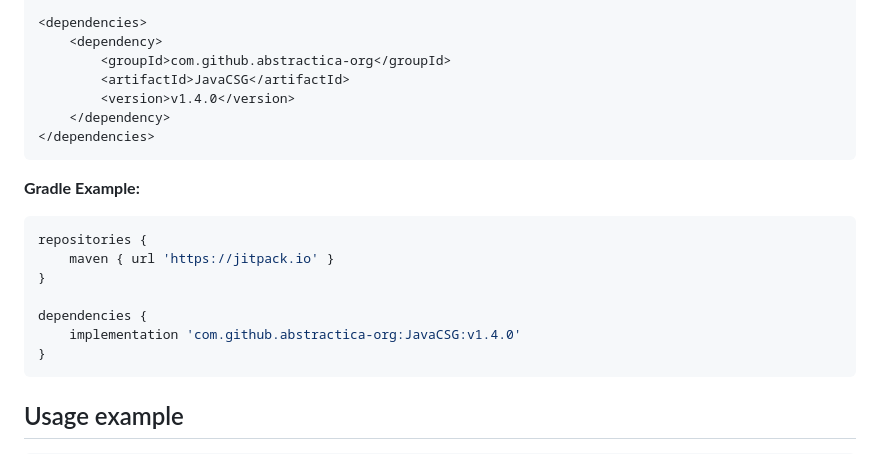
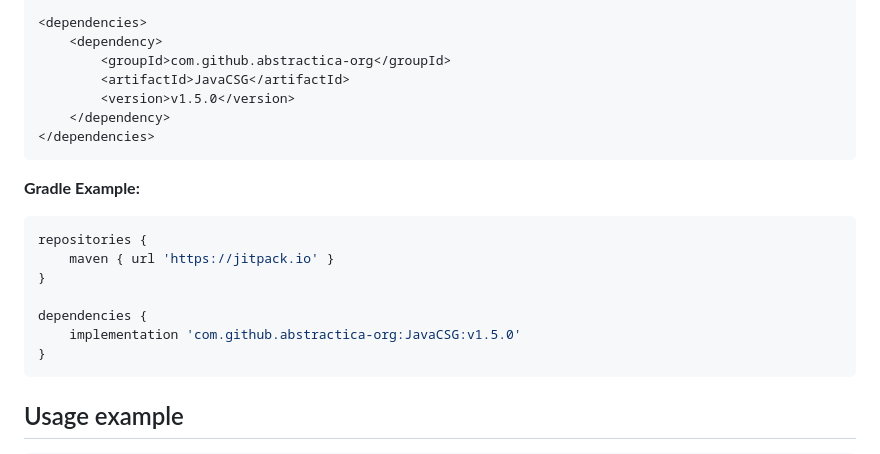
Before and after one commit to abstractica-org/JavaCSG, a Markdown page: README.md, the part around the change. Rendered like a GitHub page.

````diff
--- a/README.md
+++ b/README.md
@@ -50,7 +50,7 @@ Add JavaCSG to your project using Maven or Gradle.
     <dependency>
         <groupId>com.github.abstractica-org</groupId>
         <artifactId>JavaCSG</artifactId>
-        <version>v1.4.0</version>
+        <version>v1.5.0</version>
     </dependency>
 </dependencies>
 ```
@@ -63,7 +63,7 @@ repositories {
 }
 
 dependencies {
-    implementation 'com.github.abstractica-org:JavaCSG:v1.4.0'
+    implementation 'com.github.abstractica-org:JavaCSG:v1.5.0'
 }
 ```
 
````
